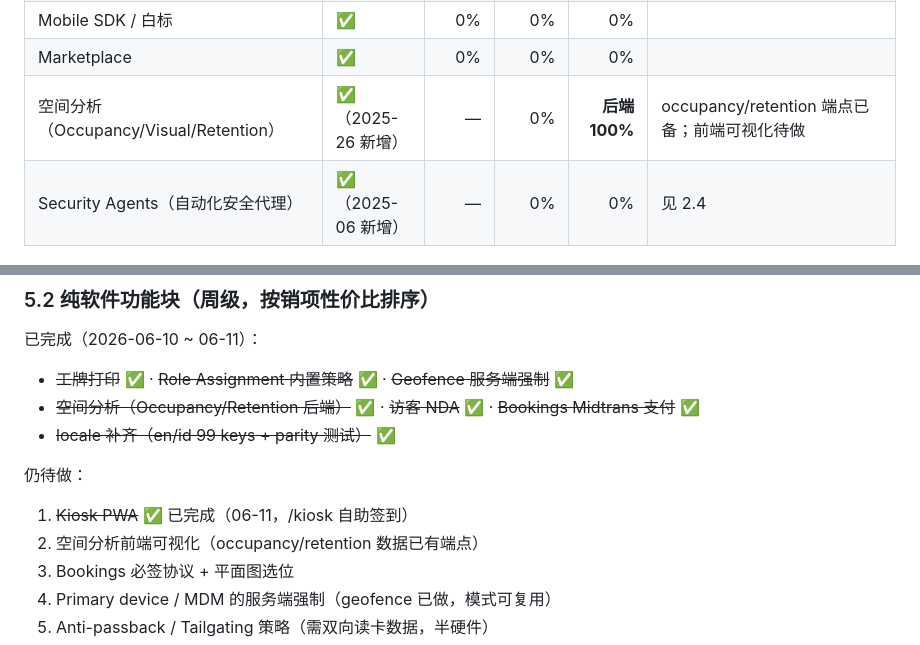
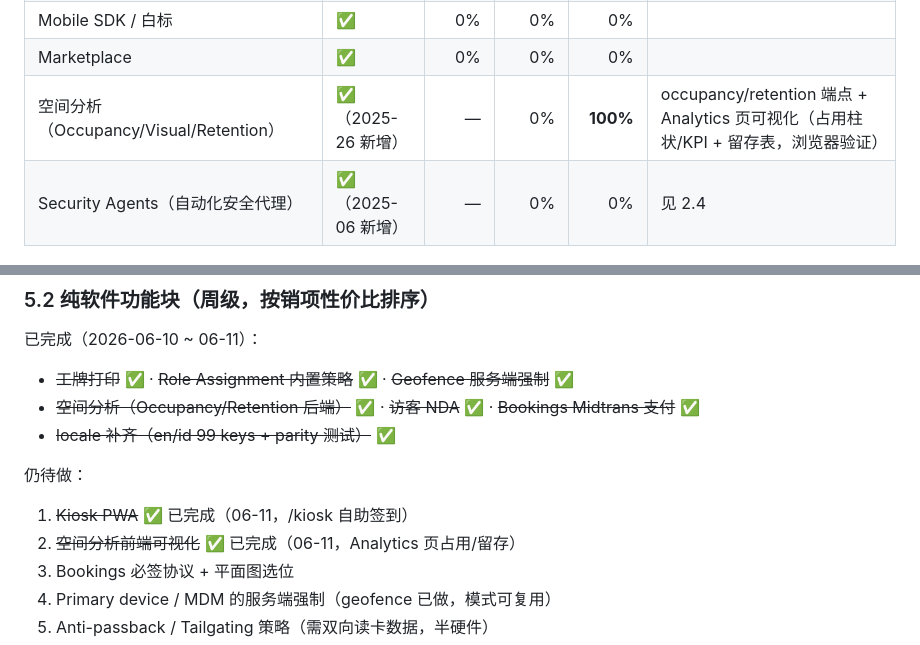
Before and after one commit to Sikyy/mistypass, a Markdown page: docs/kisi-gap-analysis.md, 2 parts joined by grey strips. Rendered like a GitHub page.

Commit message:
docs: mark space-analytics frontend complete
Co-Authored-By: Claude Fable 5 <noreply@anthropic.com>

```diff
--- a/docs/kisi-gap-analysis.md
+++ b/docs/kisi-gap-analysis.md
@@ -69,7 +69,7 @@
 | 工牌打印 | ✅ | 0% | 0% | **100%** | /badges/export 单/批 PDF + 公开 verify（QR 核验在职状态） |
 | Mobile SDK / 白标 | ✅ | 0% | 0% | 0% | |
 | Marketplace | ✅ | 0% | 0% | 0% | |
-| 空间分析（Occupancy/Visual/Retention） | ✅（2025-26 新增） | — | 0% | **后端 100%** | occupancy/retention 端点已备；前端可视化待做 |
+| 空间分析（Occupancy/Visual/Retention） | ✅（2025-26 新增） | — | 0% | **100%** | occupancy/retention 端点 + Analytics 页可视化（占用柱状/KPI + 留存表，浏览器验证） |
 | Security Agents（自动化安全代理） | ✅（2025-06 新增） | — | 0% | 0% | 见 2.4 |
 
 ---
@@ -262,7 +262,7 @@
 
 仍待做：
 1. ~~Kiosk PWA~~ ✅ 已完成（06-11，/kiosk 自助签到）
-2. 空间分析前端可视化（occupancy/retention 数据已有端点）
+2. ~~空间分析前端可视化~~ ✅ 已完成（06-11，Analytics 页占用/留存）
 3. Bookings 必签协议 + 平面图选位
 4. Primary device / MDM 的服务端强制（geofence 已做，模式可复用）
 5. Anti-passback / Tailgating 策略（需双向读卡数据，半硬件）
```
Also changed, not shown: 1 other file.
